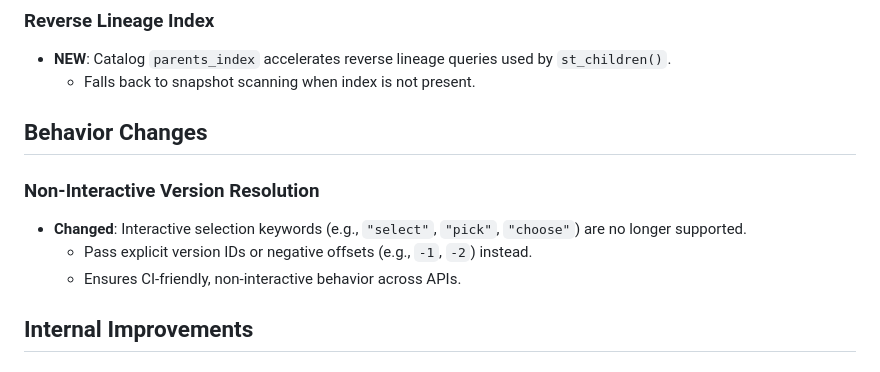
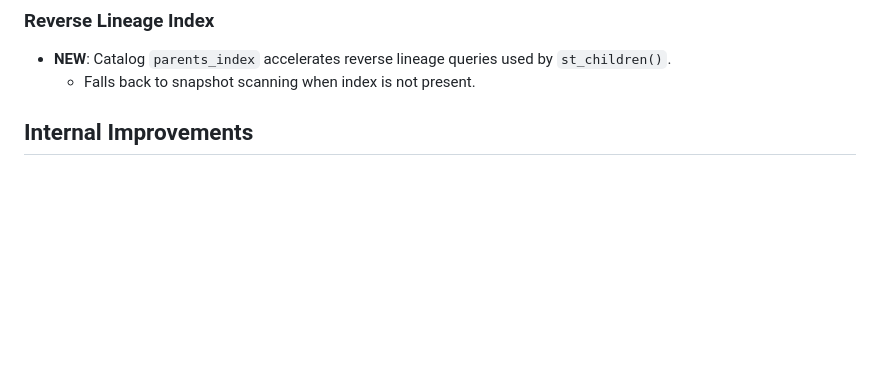
Before and after one commit to randrescastaneda/stamp, a Markdown page: NEWS.md, the part around the change. Rendered like a GitHub page; blank space fills up the shorter version.

Commit message:
Remove wrong documentation on interactive version selection

```diff
--- a/NEWS.md
+++ b/NEWS.md
@@ -11,12 +11,7 @@
 * **NEW**: Catalog `parents_index` accelerates reverse lineage queries used by `st_children()`.
   - Falls back to snapshot scanning when index is not present.
 
-## Behavior Changes
 
-### Non-Interactive Version Resolution
-* **Changed**: Interactive selection keywords (e.g., `"select"`, `"pick"`, `"choose"`) are no longer supported.
-  - Pass explicit version IDs or negative offsets (e.g., `-1`, `-2`) instead.
-  - Ensures CI-friendly, non-interactive behavior across APIs.
 
 ## Internal Improvements
 
```
Also changed, not shown: copilot_logs/alias-support-and-r-cmd-check-fixes.md (+0 -1 lines).
